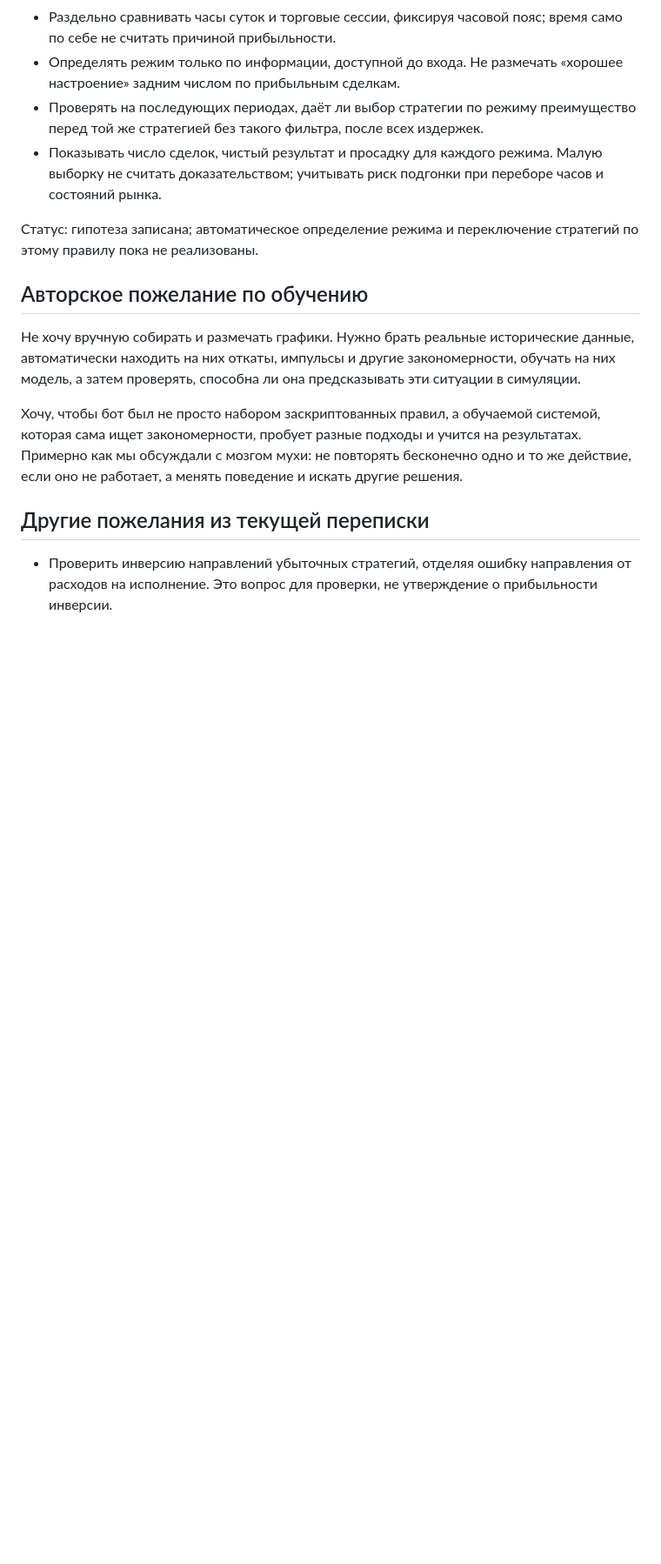
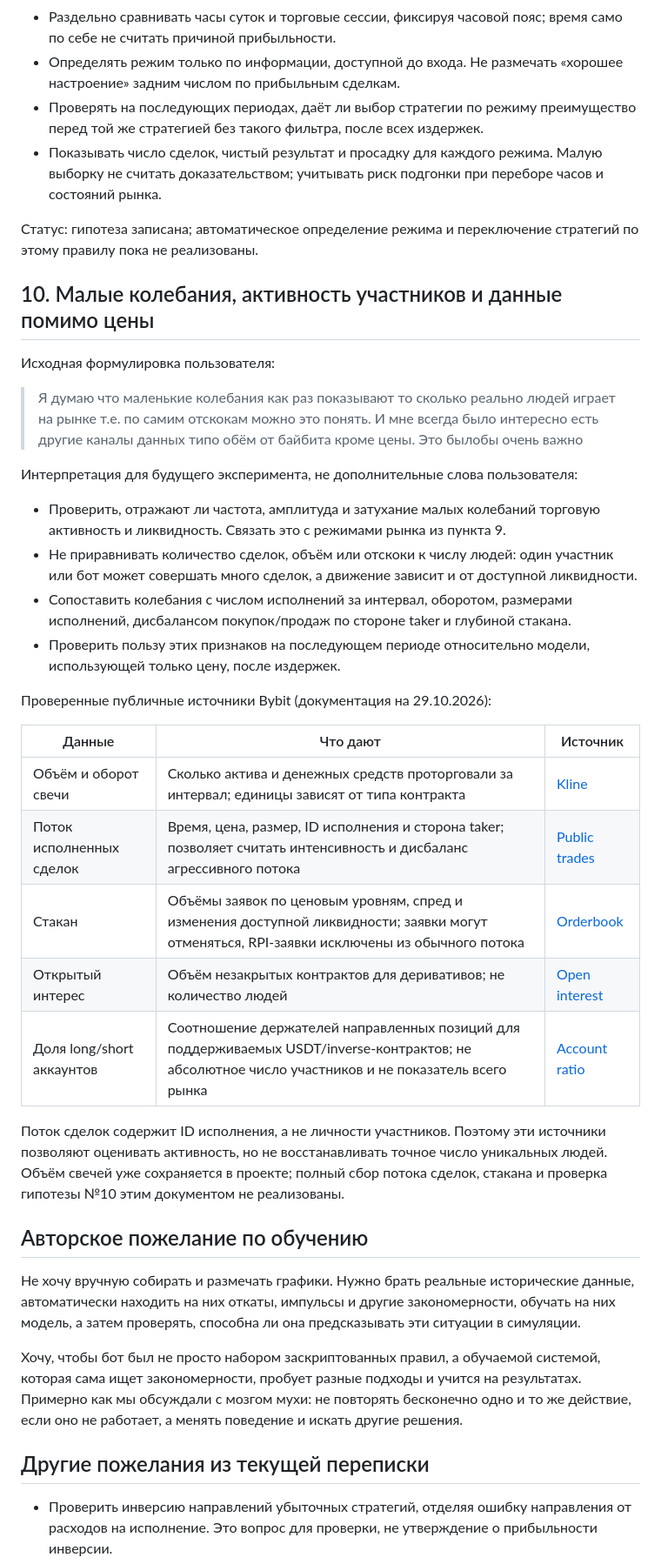
Before and after one commit to fermiums22/cripto_staff, a Markdown page: docs/USER-TRADING-IDEAS.md, the part around one of its changes. Shown at 87% size. Drawn GitHub-style; blank space fills up the shorter version.

Commit message:
Record hypothesis ten and Bybit activity data sources

```diff
--- a/docs/USER-TRADING-IDEAS.md
+++ b/docs/USER-TRADING-IDEAS.md
@@ -54,6 +54,34 @@
 
 Статус: гипотеза записана; автоматическое определение режима и переключение стратегий по этому правилу пока не реализованы.
 
+## 10. Малые колебания, активность участников и данные помимо цены
+
+Исходная формулировка пользователя:
+
+> Я думаю что маленькие колебания как раз показывают то сколько реально людей играет на рынке т.е. по самим отскокам можно это понять. И мне всегда было интересно есть другие каналы данных типо обём от байбита кроме цены. Это былобы очень важно
+
+Интерпретация для будущего эксперимента, не дополнительные слова пользователя:
+
+- Проверить, отражают ли частота, амплитуда и затухание малых колебаний торговую активность и ликвидность. Связать это с режимами рынка из пункта 9.
+- Не приравнивать количество сделок, объём или отскоки к числу людей: один участник или бот может совершать много сделок, а движение зависит и от доступной ликвидности.
+- Сопоставить колебания с числом исполнений за интервал, оборотом, размерами исполнений, дисбалансом покупок/продаж по стороне taker и глубиной стакана.
+- Проверить пользу этих признаков на последующем периоде относительно модели, использующей только цену, после издержек.
+
+Проверенные публичные источники Bybit (документация на 29.10.2026):
+
+| Данные | Что дают | Источник |
+|---|---|---|
+| Объём и оборот свечи | Сколько актива и денежных средств проторговали за интервал; единицы зависят от типа контракта | [Kline](https://bybit-exchange.github.io/docs/v5/market/kline) |
+| Поток исполненных сделок | Время, цена, размер, ID исполнения и сторона taker; позволяет считать интенсивность и дисбаланс агрессивного потока | [Public trades](https://bybit-exchange.github.io/docs/v5/websocket/public/trade) |
+| Стакан | Объёмы заявок по ценовым уровням, спред и изменения доступной ликвидности; заявки могут отменяться, RPI-заявки исключены из обычного потока | [Orderbook](https://bybit-exchange.github.io/docs/v5/websocket/public/orderbook) |
+| Открытый интерес | Объём незакрытых контрактов для деривативов; не количество людей | [Open interest](https://bybit-exchange.github.io/docs/v5/market/open-interest) |
+| Доля long/short аккаунтов | Соотношение держателей направленных позиций для поддерживаемых USDT/inverse-контрактов; не абсолютное число участников и не показатель всего рынка | [Account ratio](https://bybit-exchange.github.io/docs/v5/market/long-short-ratio) |
+
+Поток сделок содержит ID исполнения, а не личности участников. Поэтому эти
+источники позволяют оценивать активность, но не восстанавливать точное число
+уникальных людей. Объём свечей уже сохраняется в проекте; полный сбор потока
+сделок, стакана и проверка гипотезы №10 этим документом не реализованы.
+
 ## Авторское пожелание по обучению
 
 Не хочу вручную собирать и размечать графики. Нужно брать реальные исторические данные, автоматически находить на них откаты, импульсы и другие закономерности, обучать на них модель, а затем проверять, способна ли она предсказывать эти ситуации в симуляции.
```
Also changed, not shown: other parts of docs/USER-TRADING-IDEAS.md (+1 -1 lines), README.md (+1 -1 lines).
